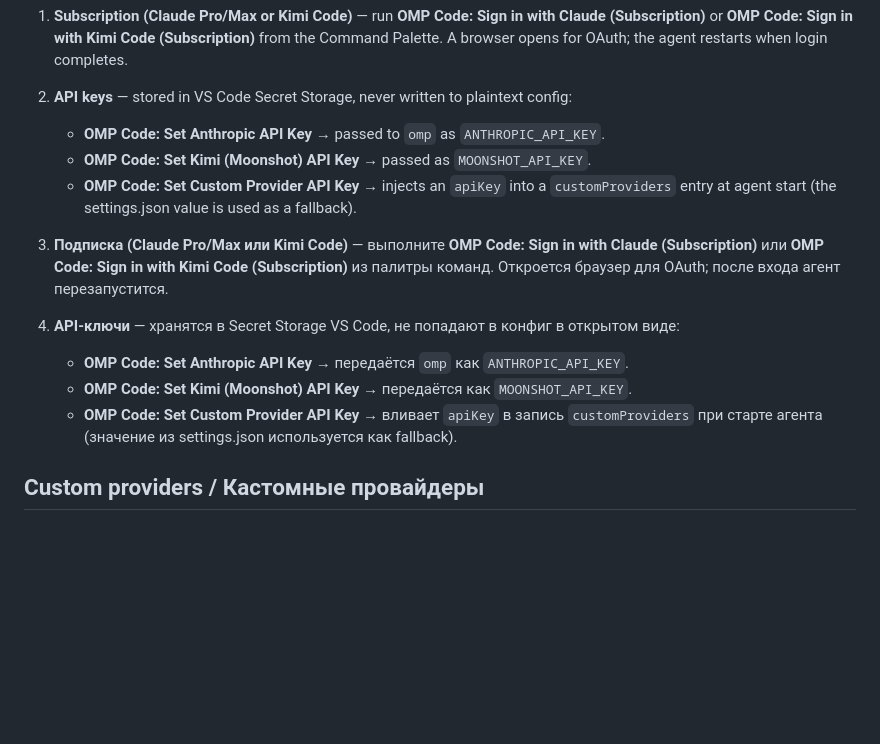
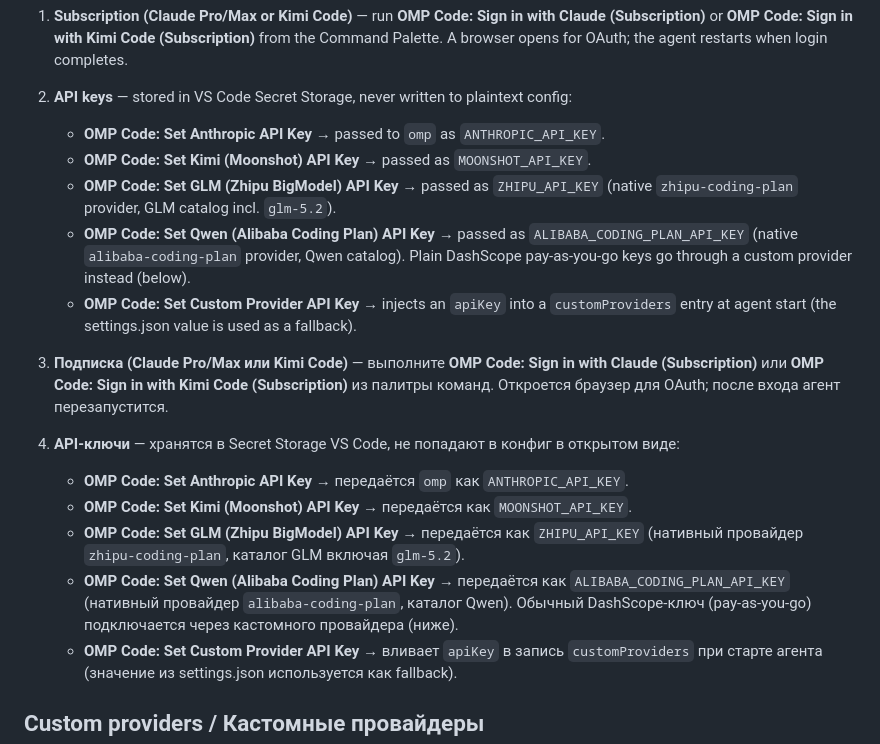
Before and after one commit to cryptotyan-star/omp-code-vscode, a Markdown page: README.md, the part around the change. Rendered like a GitHub page; blank space fills up the shorter version.

Commit message:
docs: GLM/Qwen key commands and provider table (PLAN.md items 19-21)

```diff
--- a/README.md
+++ b/README.md
@@ -34,6 +34,8 @@ Two ways to authenticate / два способа аутентификации:
 2. **API keys** — stored in VS Code Secret Storage, never written to plaintext config:
    - **OMP Code: Set Anthropic API Key** → passed to `omp` as `ANTHROPIC_API_KEY`.
    - **OMP Code: Set Kimi (Moonshot) API Key** → passed as `MOONSHOT_API_KEY`.
+   - **OMP Code: Set GLM (Zhipu BigModel) API Key** → passed as `ZHIPU_API_KEY` (native `zhipu-coding-plan` provider, GLM catalog incl. `glm-5.2`).
+   - **OMP Code: Set Qwen (Alibaba Coding Plan) API Key** → passed as `ALIBABA_CODING_PLAN_API_KEY` (native `alibaba-coding-plan` provider, Qwen catalog). Plain DashScope pay-as-you-go keys go through a custom provider instead (below).
    - **OMP Code: Set Custom Provider API Key** → injects an `apiKey` into a `customProviders` entry at agent start (the settings.json value is used as a fallback).
 
 1. **Подписка (Claude Pro/Max или Kimi Code)** — выполните **OMP Code: Sign in with Claude (Subscription)** или **OMP Code: Sign in with Kimi Code (Subscription)** из палитры команд. Откроется браузер для OAuth; после входа агент перезапустится.
@@ -41,6 +43,8 @@ Two ways to authenticate / два способа аутентификации:
 2. **API-ключи** — хранятся в Secret Storage VS Code, не попадают в конфиг в открытом виде:
    - **OMP Code: Set Anthropic API Key** → передаётся `omp` как `ANTHROPIC_API_KEY`.
    - **OMP Code: Set Kimi (Moonshot) API Key** → передаётся как `MOONSHOT_API_KEY`.
+   - **OMP Code: Set GLM (Zhipu BigModel) API Key** → передаётся как `ZHIPU_API_KEY` (нативный провайдер `zhipu-coding-plan`, каталог GLM включая `glm-5.2`).
+   - **OMP Code: Set Qwen (Alibaba Coding Plan) API Key** → передаётся как `ALIBABA_CODING_PLAN_API_KEY` (нативный провайдер `alibaba-coding-plan`, каталог Qwen). Обычный DashScope-ключ (pay-as-you-go) подключается через кастомного провайдера (ниже).
    - **OMP Code: Set Custom Provider API Key** → вливает `apiKey` в запись `customProviders` при старте агента (значение из settings.json используется как fallback).
 
 ## Custom providers / Кастомные провайдеры
```
Also changed, not shown: SPEC.md (+7 -1 lines).
